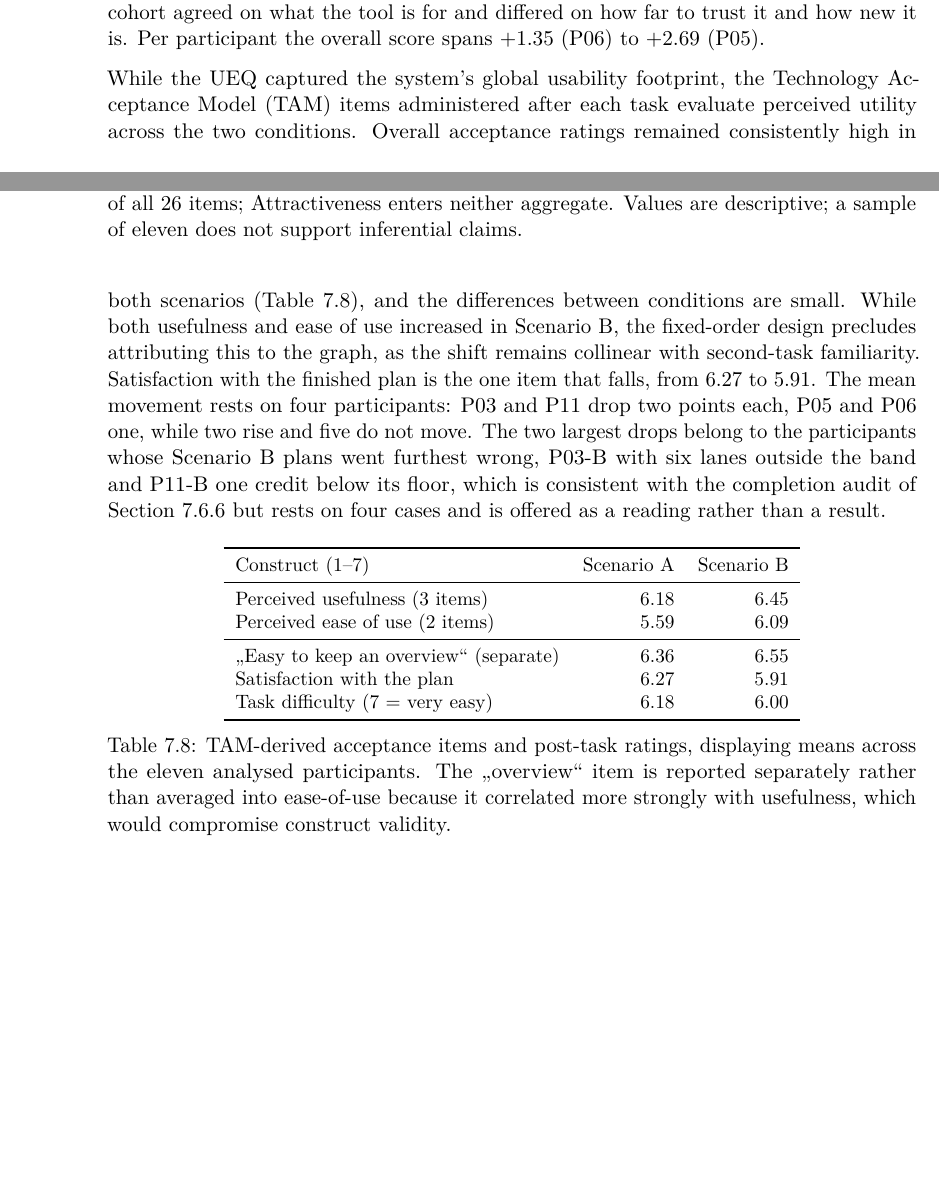
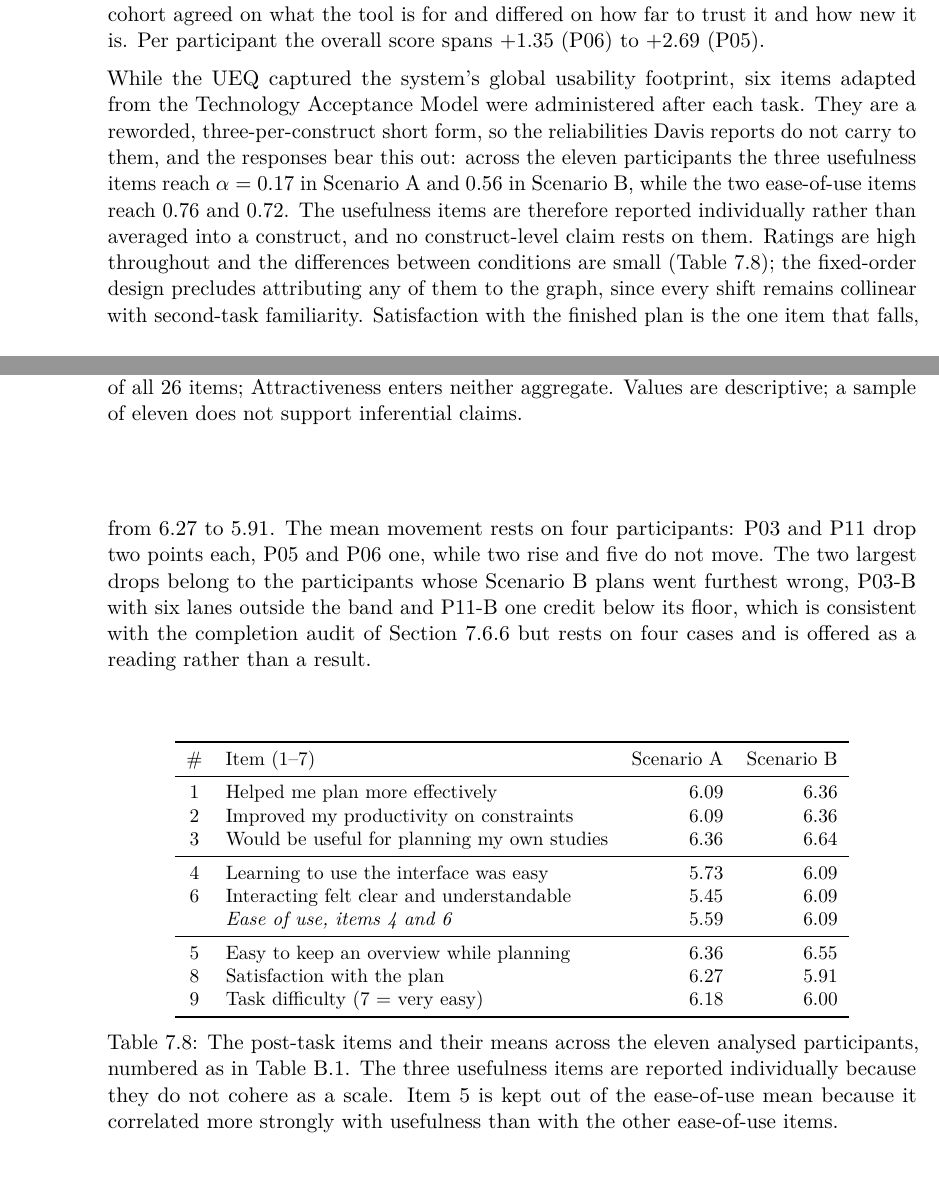
Before and after one commit to morischumacher/Diploma_Thesis, a LaTeX thesis (main.tex, which reads chapters/evaluation.tex): two parts of pages 112 and 114 of 205, joined at a grey line, cut so that both start at the same text, the shorter picture padded with empty space. Compiled offline with pdfLaTeX.

Commit message:
Ch7: report the acceptance items individually, with their reliabilities
The note asked how the TAM-derived items should be reported and offered
three answers. The responses now in Appendix B settle it. Over the eleven
participants the three usefulness items reach alpha 0.17 in Scenario A and
0.56 in Scenario B; the two ease-of-use items reach 0.76 and 0.72.

Ease of use holds together and keeps its mean. Usefulness does not, so its
three items are reported individually and no construct-level claim rests on
them. Every figure is unchanged: the table stops averaging three items that
do not cohere, and prints them instead.

The caption follows, and now numbers the items as the instrument numbers
them rather than naming constructs.

Co-Authored-By: Claude Opus 5 <noreply@anthropic.com>
Claude-Session: https://claude.ai/code/session_01MLUFGCVLTdE5xbPVnNzfiY

```diff
--- a/chapters/evaluation.tex
+++ b/chapters/evaluation.tex
@@ -477,24 +476,29 @@ The User Experience Questionnaire (UEQ) results describe a tool participants jud
     \label{tab:ueq}
 \end{table}
 
-While the UEQ captured the system's global usability footprint, the Technology Acceptance Model (TAM) items administered after each task evaluate perceived utility across the two conditions. Overall acceptance ratings remained consistently high in both scenarios (Table~\ref{tab:tam}), and the differences between conditions are small. While both usefulness and ease of use increased in Scenario~B, the fixed-order design precludes attributing this to the graph, as the shift remains collinear with second-task familiarity. Satisfaction with the finished plan is the one item that falls, from 6.27 to 5.91. The mean movement rests on four participants: P03 and P11 drop two points each, P05 and P06 one, while two rise and five do not move. The two largest drops belong to the participants whose Scenario~B plans went furthest wrong, P03-B with six lanes outside the band and P11-B one credit below its floor, which is consistent with the completion audit of Section~\ref{sec:eval-effectiveness} but rests on four cases and is offered as a reading rather than a result.
+While the UEQ captured the system's global usability footprint, six items adapted from the Technology Acceptance Model were administered after each task. They are a reworded, three-per-construct short form, so the reliabilities Davis reports do not carry to them, and the responses bear this out: across the eleven participants the three usefulness items reach $\alpha=0.17$ in Scenario~A and $0.56$ in Scenario~B, while the two ease-of-use items reach $0.76$ and $0.72$. The usefulness items are therefore reported individually rather than averaged into a construct, and no construct-level claim rests on them. Ratings are high throughout and the differences between conditions are small (Table~\ref{tab:tam}); the fixed-order design precludes attributing any of them to the graph, since every shift remains collinear with second-task familiarity. Satisfaction with the finished plan is the one item that falls, from 6.27 to 5.91. The mean movement rests on four participants: P03 and P11 drop two points each, P05 and P06 one, while two rise and five do not move. The two largest drops belong to the participants whose Scenario~B plans went furthest wrong, P03-B with six lanes outside the band and P11-B one credit below its floor, which is consistent with the completion audit of Section~\ref{sec:eval-effectiveness} but rests on four cases and is offered as a reading rather than a result.
 
 \begin{table}[htpb]
     \centering
     \small
-    \begin{tabular}{lrr}
+    \begin{tabular}{clrr}
         \toprule
-        Construct (1--7) & Scenario~A & Scenario~B \\
+        \# & Item (1--7) & Scenario~A & Scenario~B \\
         \midrule
-        Perceived usefulness (3 items)        & 6.18 & 6.45 \\
-        Perceived ease of use (2 items)       & 5.59 & 6.09 \\
+        1 & Helped me plan more effectively & 6.09 & 6.36 \\
+        2 & Improved my productivity on constraints & 6.09 & 6.36 \\
+        3 & Would be useful for planning my own studies & 6.36 & 6.64 \\
         \midrule
-        \enquote{Easy to keep an overview} (separate) & 6.36 & 6.55 \\
-        Satisfaction with the plan             & 6.27 & 5.91 \\
-        Task difficulty (7 = very easy)        & 6.18 & 6.00 \\
+        4 & Learning to use the interface was easy & 5.73 & 6.09 \\
+        6 & Interacting felt clear and understandable & 5.45 & 6.09 \\
+          & \emph{Ease of use, items 4 and 6} & 5.59 & 6.09 \\
+        \midrule
+        5 & Easy to keep an overview while planning & 6.36 & 6.55 \\
+        8 & Satisfaction with the plan & 6.27 & 5.91 \\
+        9 & Task difficulty (7 = very easy) & 6.18 & 6.00 \\
         \bottomrule
     \end{tabular}
-    \caption{TAM-derived acceptance items and post-task ratings, displaying means across the eleven analysed participants. The \enquote{overview} item is reported separately rather than averaged into ease-of-use because it correlated more strongly with usefulness, which would compromise construct validity.}
+    \caption{The post-task items and their means across the eleven analysed participants, numbered as in Table~\ref{tab:app-perscenario-instrument}. The three usefulness items are reported individually because they do not cohere as a scale. Item~5 is kept out of the ease-of-use mean because it correlated more strongly with usefulness than with the other ease-of-use items.}
     \label{tab:tam}
 \end{table}
 
```
Also changed, not shown: chapters/evaluation.tex (1 more changed lines).
